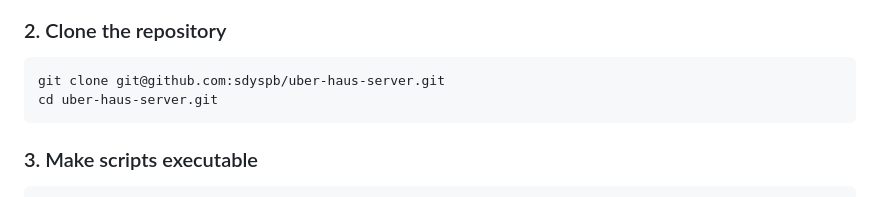
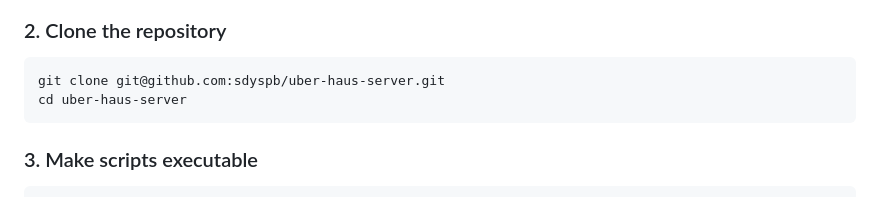
Before and after one commit to sdyspb/uber-haus-server, a Markdown page: README.md, the part around the change. Rendered like a GitHub page.

Commit message:
Fix repository clone command in README

````diff
--- a/README.md
+++ b/README.md
@@ -51,7 +51,7 @@ sudo apt install -y git curl
 ### 2. Clone the repository
 ```bash
 git clone git@github.com:sdyspb/uber-haus-server.git
-cd uber-haus-server.git
+cd uber-haus-server
 ```
 ### 3. Make scripts executable
 ```bash
````
